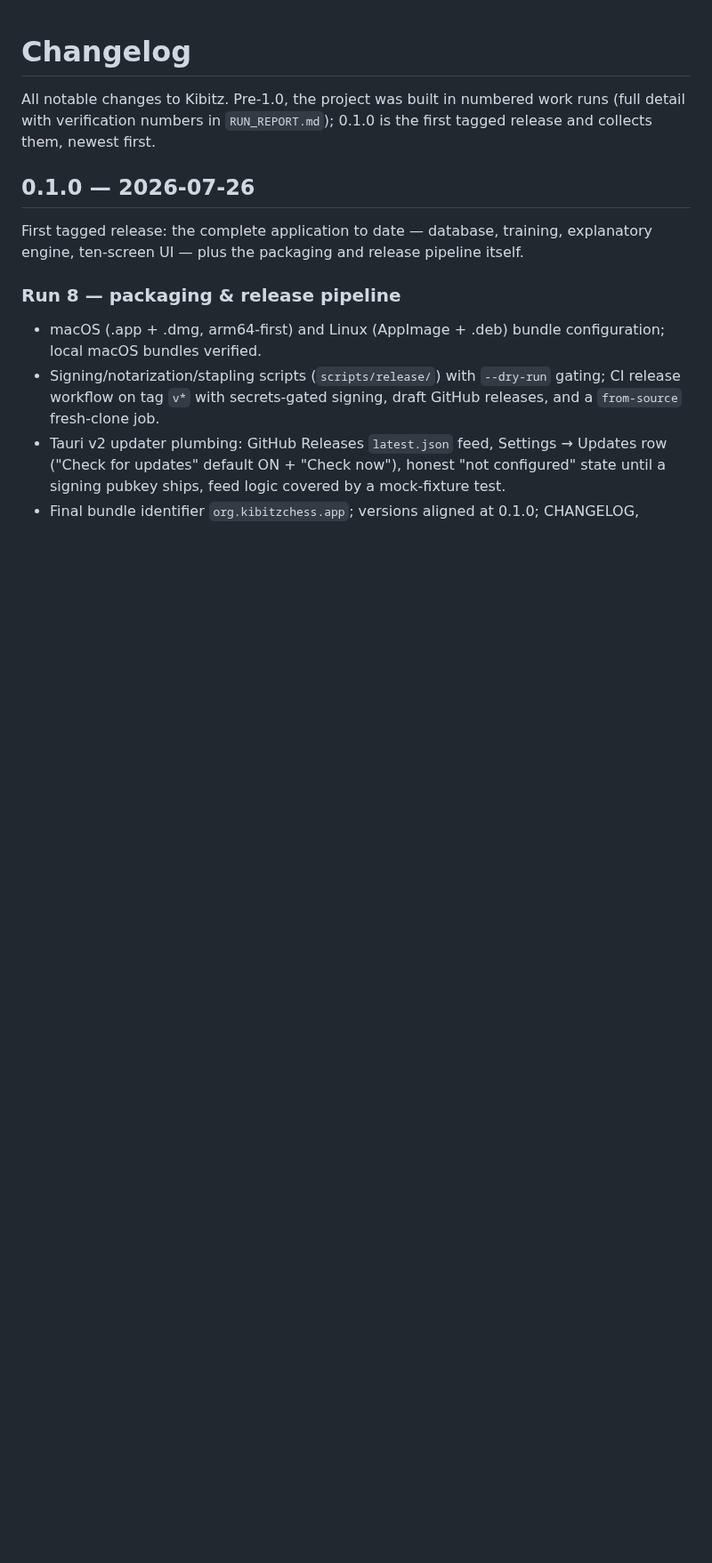
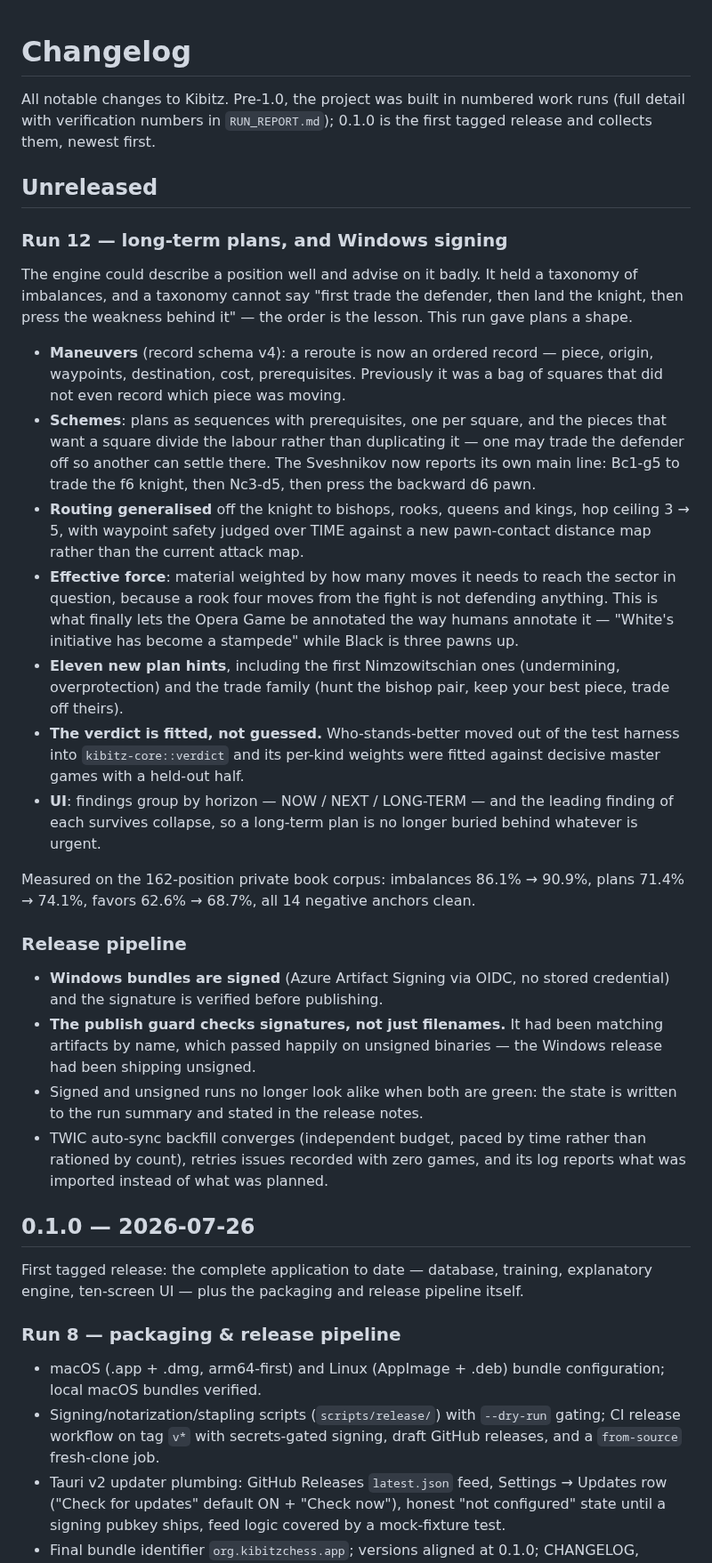
Before and after one commit to avienu/kibitz, a Markdown page: CHANGELOG.md, the part around the change. Shown at 89% size. Drawn GitHub-style; blank space fills up the shorter version.

Commit message:
docs(changelog): record run 12 and the release-pipeline work
Runs 9-11 predate this entry and are still only in RUN_REPORT.md; this
does not backfill them, it records what run 12 changed and the two
pipeline fixes that ship with it.

Co-Authored-By: Claude Opus 5 <noreply@anthropic.com>

```diff
--- a/CHANGELOG.md
+++ b/CHANGELOG.md
@@ -4,6 +4,60 @@ All notable changes to Kibitz. Pre-1.0, the project was built in
 numbered work runs (full detail with verification numbers in
 `RUN_REPORT.md`); 0.1.0 is the first tagged release and collects them,
 newest first.
+
+## Unreleased
+
+### Run 12 — long-term plans, and Windows signing
+
+The engine could describe a position well and advise on it badly. It held
+a taxonomy of imbalances, and a taxonomy cannot say "first trade the
+defender, then land the knight, then press the weakness behind it" — the
+order is the lesson. This run gave plans a shape.
+
+- **Maneuvers** (record schema v4): a reroute is now an ordered record —
+  piece, origin, waypoints, destination, cost, prerequisites. Previously
+  it was a bag of squares that did not even record which piece was
+  moving.
+- **Schemes**: plans as sequences with prerequisites, one per square, and
+  the pieces that want a square divide the labour rather than duplicating
+  it — one may trade the defender off so another can settle there. The
+  Sveshnikov now reports its own main line: Bc1-g5 to trade the f6
+  knight, then Nc3-d5, then press the backward d6 pawn.
+- **Routing generalised** off the knight to bishops, rooks, queens and
+  kings, hop ceiling 3 → 5, with waypoint safety judged over TIME against
+  a new pawn-contact distance map rather than the current attack map.
+- **Effective force**: material weighted by how many moves it needs to
+  reach the sector in question, because a rook four moves from the fight
+  is not defending anything. This is what finally lets the Opera Game be
+  annotated the way humans annotate it — "White's initiative has become a
+  stampede" while Black is three pawns up.
+- **Eleven new plan hints**, including the first Nimzowitschian ones
+  (undermining, overprotection) and the trade family (hunt the bishop
+  pair, keep your best piece, trade off theirs).
+- **The verdict is fitted, not guessed.** Who-stands-better moved out of
+  the test harness into `kibitz-core::verdict` and its per-kind weights
+  were fitted against decisive master games with a held-out half.
+- **UI**: findings group by horizon — NOW / NEXT / LONG-TERM — and the
+  leading finding of each survives collapse, so a long-term plan is no
+  longer buried behind whatever is urgent.
+
+Measured on the 162-position private book corpus: imbalances 86.1% →
+90.9%, plans 71.4% → 74.1%, favors 62.6% → 68.7%, all 14 negative
+anchors clean.
+
+### Release pipeline
+
+- **Windows bundles are signed** (Azure Artifact Signing via OIDC, no
+  stored credential) and the signature is verified before publishing.
+- **The publish guard checks signatures, not just filenames.** It had
+  been matching artifacts by name, which passed happily on unsigned
+  binaries — the Windows release had been shipping unsigned.
+- Signed and unsigned runs no longer look alike when both are green: the
+  state is written to the run summary and stated in the release notes.
+- TWIC auto-sync backfill converges (independent budget, paced by time
+  rather than rationed by count), retries issues recorded with zero
+  games, and its log reports what was imported instead of what was
+  planned.
 
 ## 0.1.0 — 2026-07-26
 
```
